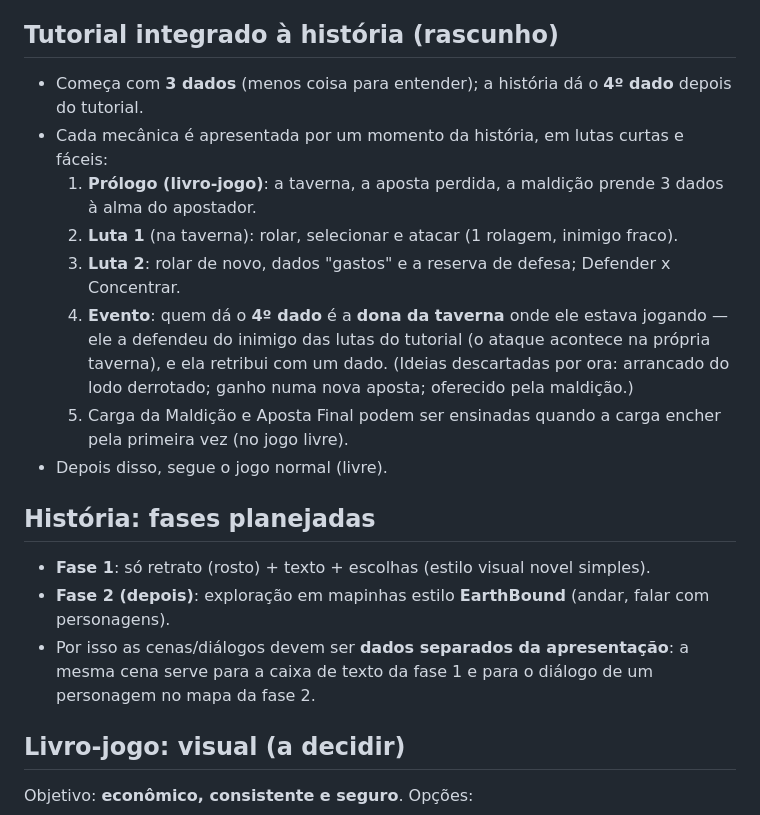
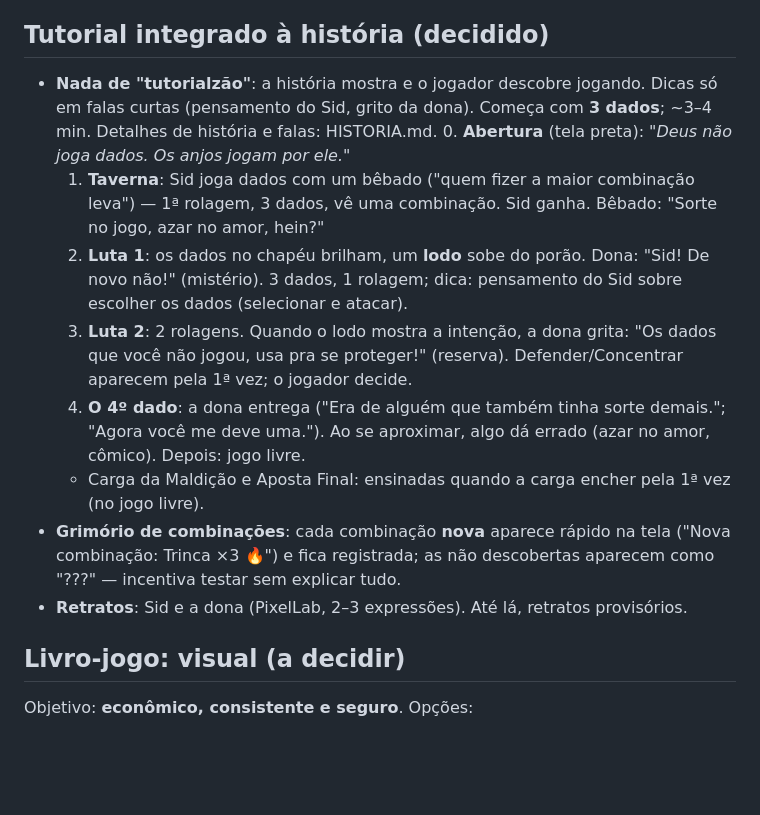
Before and after one commit to marceloluapdev/jogoAindaSemNome, a Markdown page: docs/GAME.md, the part around the change. Rendered like a GitHub page; blank space fills up the shorter version.

Commit message:
Tutorial decidido: abertura, taverna, 2 lutas, 4º dado, grimório; azar no amor desde sempre
Co-Authored-By: Claude Opus 5.5 <noreply@anthropic.com>
Claude-Session: https://claude.ai/code/session_01QBny815BSThFBJQMqLRcS4

```diff
--- a/docs/GAME.md
+++ b/docs/GAME.md
@@ -86,23 +86,22 @@ os resultados com **alquimia e magias** para atingir pontuações cada vez maior
 - As escolhas **mudam o personagem** (atributos, magias, maldições, aliados).
 - Objetivo: histórias **emergentes**, diferentes a cada partida (referência: Dwarf Fortress).
 
-## Tutorial integrado à história (rascunho)
-- Começa com **3 dados** (menos coisa para entender); a história dá o **4º dado** depois do tutorial.
-- Cada mecânica é apresentada por um momento da história, em lutas curtas e fáceis:
-  1. **Prólogo (livro-jogo)**: a taverna, a aposta perdida, a maldição prende 3 dados à alma do apostador.
-  2. **Luta 1** (na taverna): rolar, selecionar e atacar (1 rolagem, inimigo fraco).
-  3. **Luta 2**: rolar de novo, dados "gastos" e a reserva de defesa; Defender x Concentrar.
-  4. **Evento**: quem dá o **4º dado** é a **dona da taverna** onde ele estava jogando — ele a defendeu do inimigo
-     das lutas do tutorial (o ataque acontece na própria taverna), e ela retribui com um dado.
-     (Ideias descartadas por ora: arrancado do lodo derrotado; ganho numa nova aposta; oferecido pela maldição.)
-  5. Carga da Maldição e Aposta Final podem ser ensinadas quando a carga encher pela primeira vez (no jogo livre).
-- Depois disso, segue o jogo normal (livre).
-
-## História: fases planejadas
-- **Fase 1**: só retrato (rosto) + texto + escolhas (estilo visual novel simples).
-- **Fase 2 (depois)**: exploração em mapinhas estilo **EarthBound** (andar, falar com personagens).
-- Por isso as cenas/diálogos devem ser **dados separados da apresentação**: a mesma cena serve
-  para a caixa de texto da fase 1 e para o diálogo de um personagem no mapa da fase 2.
+## Tutorial integrado à história (decidido)
+- **Nada de "tutorialzão"**: a história mostra e o jogador descobre jogando. Dicas só em falas curtas (pensamento do
+  Sid, grito da dona). Começa com **3 dados**; ~3–4 min. Detalhes de história e falas: HISTORIA.md.
+  0. **Abertura** (tela preta): *"Deus não joga dados. Os anjos jogam por ele."*
+  1. **Taverna**: Sid joga dados com um bêbado ("quem fizer a maior combinação leva") — 1ª rolagem, 3 dados, vê uma
+     combinação. Sid ganha. Bêbado: "Sorte no jogo, azar no amor, hein?"
+  2. **Luta 1**: os dados no chapéu brilham, um **lodo** sobe do porão. Dona: "Sid! De novo não!" (mistério).
+     3 dados, 1 rolagem; dica: pensamento do Sid sobre escolher os dados (selecionar e atacar).
+  3. **Luta 2**: 2 rolagens. Quando o lodo mostra a intenção, a dona grita: "Os dados que você não jogou, usa pra se
+     proteger!" (reserva). Defender/Concentrar aparecem pela 1ª vez; o jogador decide.
+  4. **O 4º dado**: a dona entrega ("Era de alguém que também tinha sorte demais."; "Agora você me deve uma.").
+     Ao se aproximar, algo dá errado (azar no amor, cômico). Depois: jogo livre.
+  - Carga da Maldição e Aposta Final: ensinadas quando a carga encher pela 1ª vez (no jogo livre).
+- **Grimório de combinações**: cada combinação **nova** aparece rápido na tela ("Nova combinação: Trinca ×3 🔥") e
+  fica registrada; as não descobertas aparecem como "???" — incentiva testar sem explicar tudo.
+- **Retratos**: Sid e a dona (PixelLab, 2–3 expressões). Até lá, retratos provisórios.
 
 ## Livro-jogo: visual (a decidir)
 Objetivo: **econômico, consistente e seguro**. Opções:
```
Also changed, not shown: docs/HISTORIA.md (+8 -1 lines).
